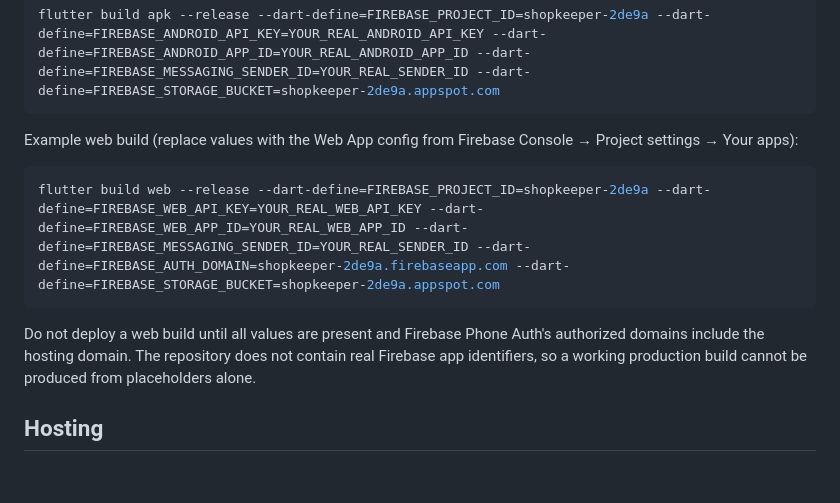
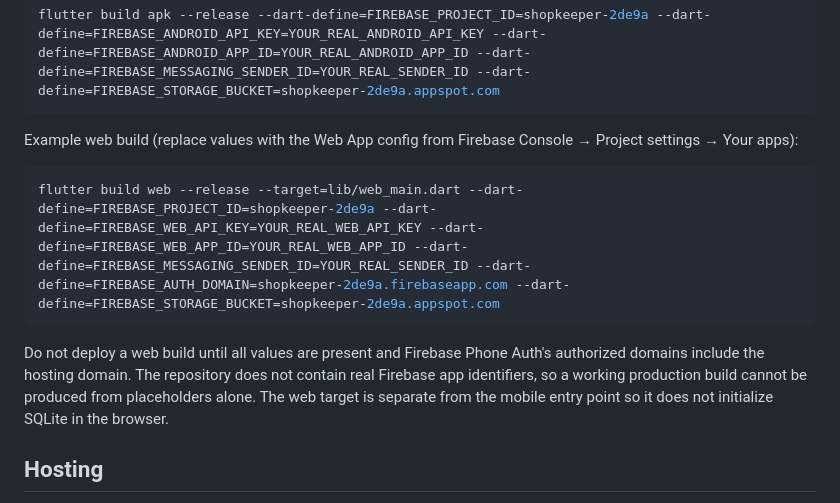
Before and after one commit to Spy2024/shopkeeper_pro, a Markdown page: docs/firebase-web-dashboard-and-live-tests.md, the part around the change. GitHub-like rendering; blank space fills up the shorter version.

Commit message:
Document the web-only Flutter build target

````diff
--- a/docs/firebase-web-dashboard-and-live-tests.md
+++ b/docs/firebase-web-dashboard-and-live-tests.md
@@ -15,10 +15,10 @@ flutter build apk --release --dart-define=FIREBASE_PROJECT_ID=shopkeeper-2de9a -
 
 Example web build (replace values with the Web App config from Firebase Console → Project settings → Your apps):
 ```powershell
-flutter build web --release --dart-define=FIREBASE_PROJECT_ID=shopkeeper-2de9a --dart-define=FIREBASE_WEB_API_KEY=YOUR_REAL_WEB_API_KEY --dart-define=FIREBASE_WEB_APP_ID=YOUR_REAL_WEB_APP_ID --dart-define=FIREBASE_MESSAGING_SENDER_ID=YOUR_REAL_SENDER_ID --dart-define=FIREBASE_AUTH_DOMAIN=shopkeeper-2de9a.firebaseapp.com --dart-define=FIREBASE_STORAGE_BUCKET=shopkeeper-2de9a.appspot.com
+flutter build web --release --target=lib/web_main.dart --dart-define=FIREBASE_PROJECT_ID=shopkeeper-2de9a --dart-define=FIREBASE_WEB_API_KEY=YOUR_REAL_WEB_API_KEY --dart-define=FIREBASE_WEB_APP_ID=YOUR_REAL_WEB_APP_ID --dart-define=FIREBASE_MESSAGING_SENDER_ID=YOUR_REAL_SENDER_ID --dart-define=FIREBASE_AUTH_DOMAIN=shopkeeper-2de9a.firebaseapp.com --dart-define=FIREBASE_STORAGE_BUCKET=shopkeeper-2de9a.appspot.com
 ```
 
-Do not deploy a web build until all values are present and Firebase Phone Auth's authorized domains include the hosting domain. The repository does not contain real Firebase app identifiers, so a working production build cannot be produced from placeholders alone.
+Do not deploy a web build until all values are present and Firebase Phone Auth's authorized domains include the hosting domain. The repository does not contain real Firebase app identifiers, so a working production build cannot be produced from placeholders alone. The web target is separate from the mobile entry point so it does not initialize SQLite in the browser.
 
 ## Hosting
 `firebase.json` configures Firestore rules, Flutter web hosting from `build/web`, SPA rewrites, security headers and local Auth/Firestore emulators.
````
